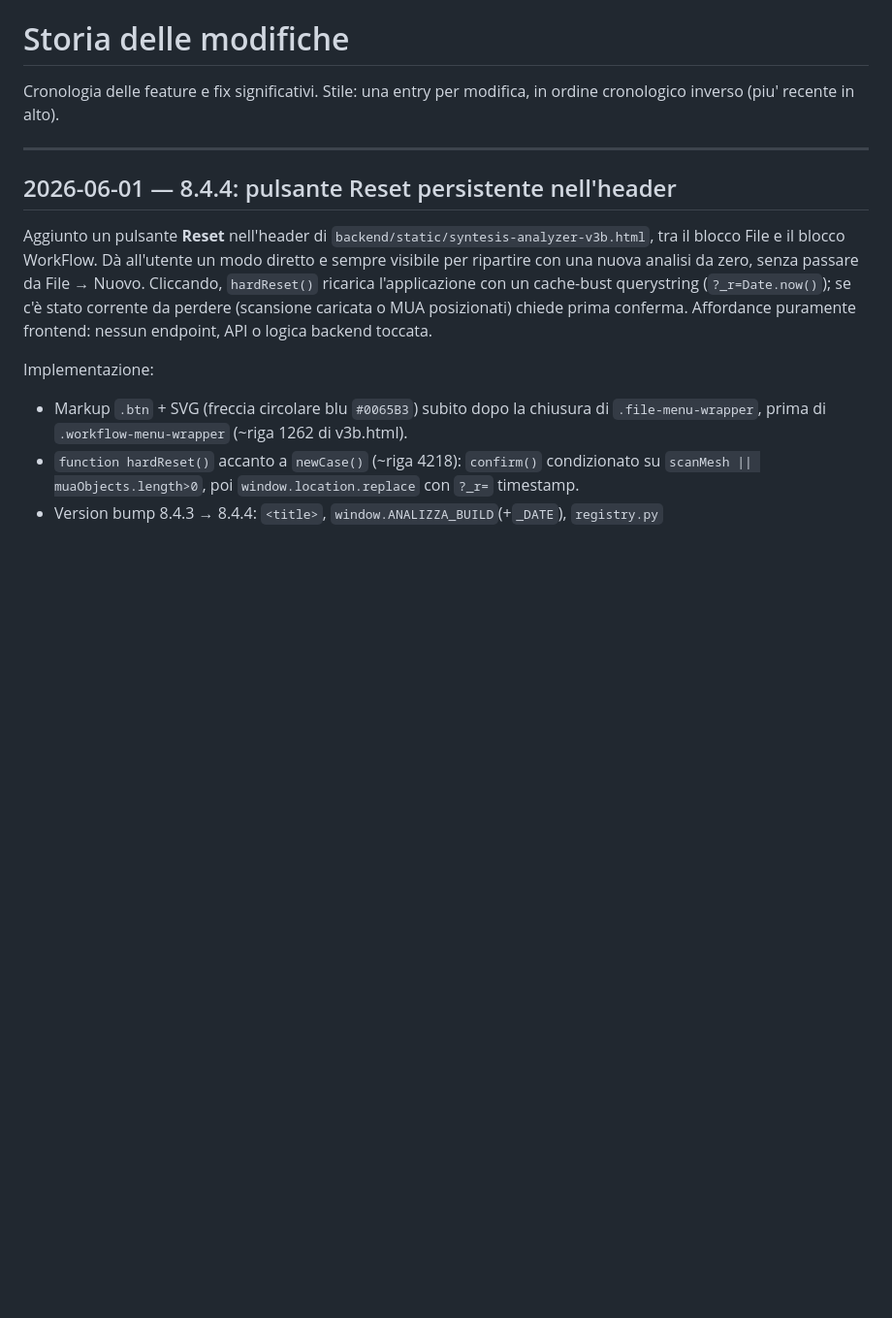
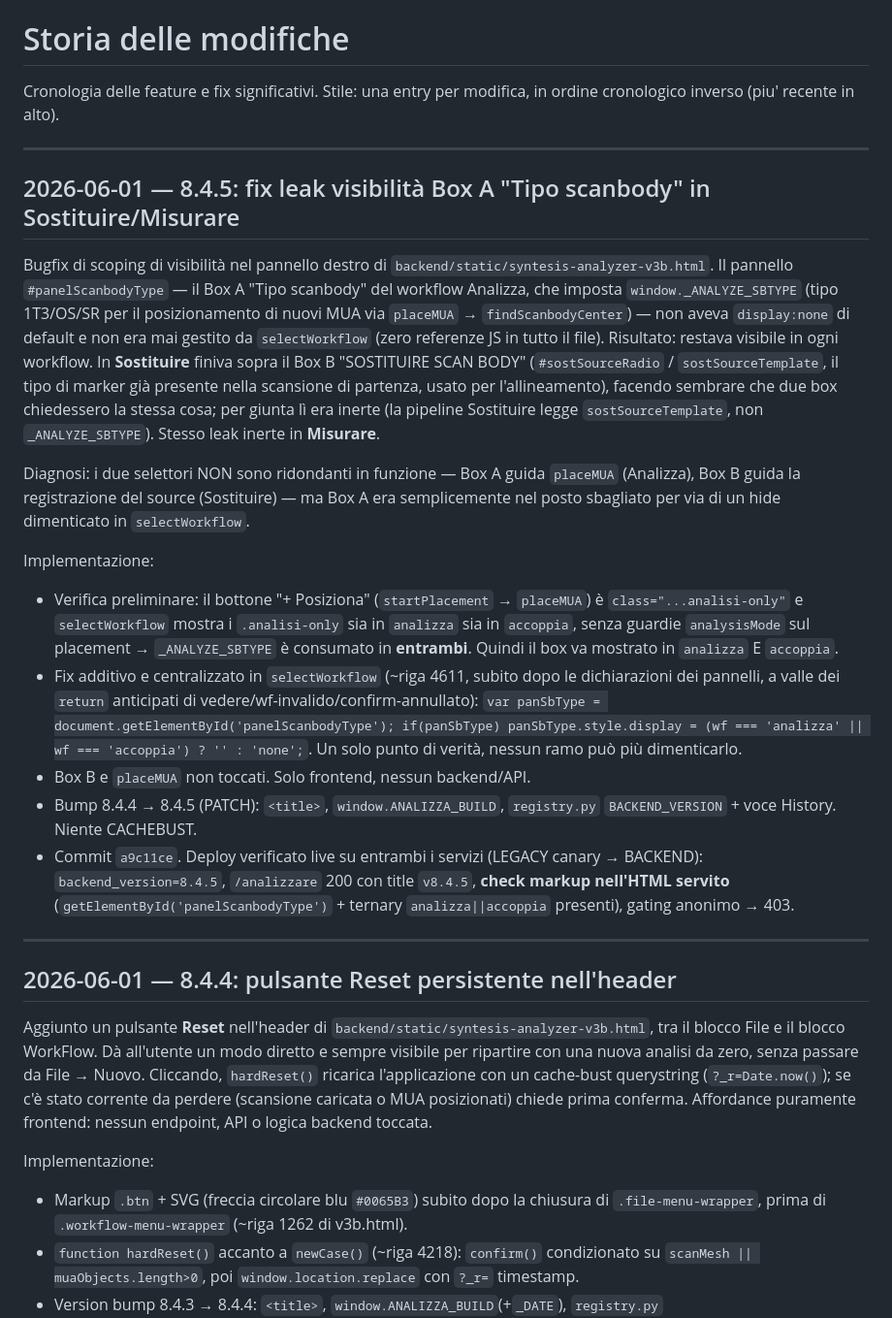
Before and after one commit to ABC-CADCAM-Ordini/syntesis-icp, a Markdown page: docs/STORIA.md, the part around the change. Shown at 97% size. Drawn GitHub-style; blank space fills up the shorter version.

```diff
--- a/docs/STORIA.md
+++ b/docs/STORIA.md
@@ -1,6 +1,21 @@
 # Storia delle modifiche
 
 Cronologia delle feature e fix significativi. Stile: una entry per modifica, in ordine cronologico inverso (piu' recente in alto).
+
+---
+
+## 2026-06-01 — 8.4.5: fix leak visibilità Box A "Tipo scanbody" in Sostituire/Misurare
+
+Bugfix di scoping di visibilità nel pannello destro di `backend/static/syntesis-analyzer-v3b.html`. Il pannello `#panelScanbodyType` — il Box A "Tipo scanbody" del workflow Analizza, che imposta `window._ANALYZE_SBTYPE` (tipo 1T3/OS/SR per il posizionamento di nuovi MUA via `placeMUA` → `findScanbodyCenter`) — non aveva `display:none` di default e non era mai gestito da `selectWorkflow` (zero referenze JS in tutto il file). Risultato: restava visibile in ogni workflow. In **Sostituire** finiva sopra il Box B "SOSTITUIRE SCAN BODY" (`#sostSourceRadio` / `sostSourceTemplate`, il tipo di marker già presente nella scansione di partenza, usato per l'allineamento), facendo sembrare che due box chiedessero la stessa cosa; per giunta lì era inerte (la pipeline Sostituire legge `sostSourceTemplate`, non `_ANALYZE_SBTYPE`). Stesso leak inerte in **Misurare**.
+
+Diagnosi: i due selettori NON sono ridondanti in funzione — Box A guida `placeMUA` (Analizza), Box B guida la registrazione del source (Sostituire) — ma Box A era semplicemente nel posto sbagliato per via di un hide dimenticato in `selectWorkflow`.
+
+Implementazione:
+- Verifica preliminare: il bottone "+ Posiziona" (`startPlacement` → `placeMUA`) è `class="...analisi-only"` e `selectWorkflow` mostra i `.analisi-only` sia in `analizza` sia in `accoppia`, senza guardie `analysisMode` sul placement → `_ANALYZE_SBTYPE` è consumato in **entrambi**. Quindi il box va mostrato in `analizza` E `accoppia`.
+- Fix additivo e centralizzato in `selectWorkflow` (~riga 4611, subito dopo le dichiarazioni dei pannelli, a valle dei `return` anticipati di vedere/wf-invalido/confirm-annullato): `var panSbType = document.getElementById('panelScanbodyType'); if(panSbType) panSbType.style.display = (wf === 'analizza' || wf === 'accoppia') ? '' : 'none';`. Un solo punto di verità, nessun ramo può più dimenticarlo.
+- Box B e `placeMUA` non toccati. Solo frontend, nessun backend/API.
+- Bump 8.4.4 → 8.4.5 (PATCH): `<title>`, `window.ANALIZZA_BUILD`, `registry.py` `BACKEND_VERSION` + voce History. Niente CACHEBUST.
+- Commit `a9c11ce`. Deploy verificato live su entrambi i servizi (LEGACY canary → BACKEND): `backend_version=8.4.5`, `/analizzare` 200 con title `v8.4.5`, **check markup nell'HTML servito** (`getElementById('panelScanbodyType')` + ternary `analizza||accoppia` presenti), gating anonimo → 403.
 
 ---
 
```
Also changed, not shown: STATO_SISTEMA.md (+14 -5 lines).
